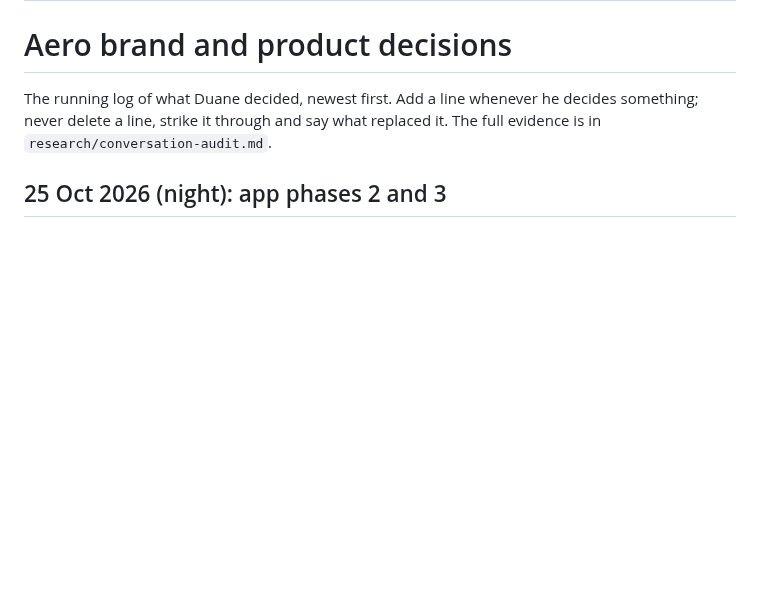
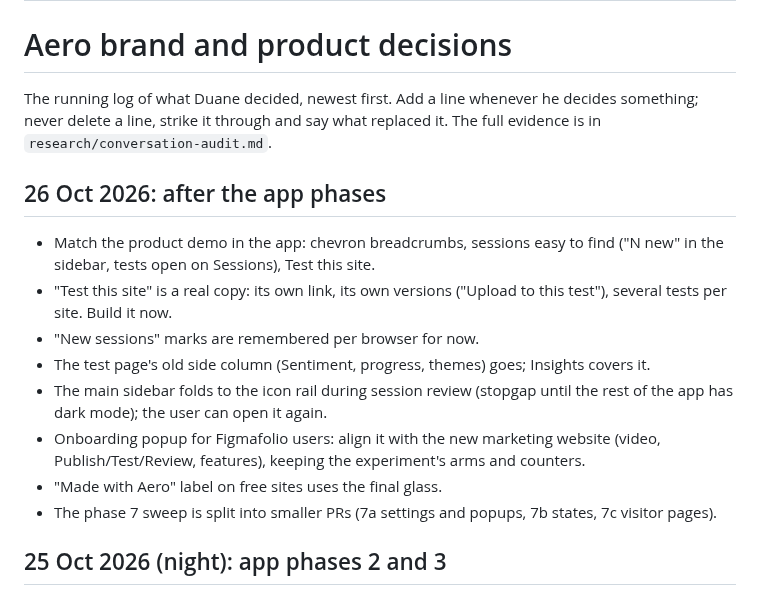
Before and after one commit to duaneharrison1/aero-landing-page, a Markdown page: docs/brand/DECISIONS.md, the part around one of its changes. Drawn GitHub-style; blank space fills up the shorter version.

Commit message:
Sync DECISIONS.md 2026-10-26.1
Co-Authored-By: Claude Opus 5.5 <noreply@anthropic.com>
Claude-Session: https://claude.ai/code/session_014Md1dz56eBq9Rm2Z2nPcoZ

```diff
--- a/docs/brand/DECISIONS.md
+++ b/docs/brand/DECISIONS.md
@@ -6,6 +6,16 @@ version: 2026-10-25.10
 # Aero brand and product decisions
 
 The running log of what Duane decided, newest first. Add a line whenever he decides something; never delete a line, strike it through and say what replaced it. The full evidence is in `research/conversation-audit.md`.
+
+## 26 Oct 2026: after the app phases
+- Match the product demo in the app: chevron breadcrumbs, sessions easy to find ("N new" in the sidebar, tests open on Sessions), Test this site.
+- "Test this site" is a real copy: its own link, its own versions ("Upload to this test"), several tests per site. Build it now.
+- "New sessions" marks are remembered per browser for now.
+- The test page's old side column (Sentiment, progress, themes) goes; Insights covers it.
+- The main sidebar folds to the icon rail during session review (stopgap until the rest of the app has dark mode); the user can open it again.
+- Onboarding popup for Figmafolio users: align it with the new marketing website (video, Publish/Test/Review, features), keeping the experiment's arms and counters.
+- "Made with Aero" label on free sites uses the final glass.
+- The phase 7 sweep is split into smaller PRs (7a settings and popups, 7b states, 7c visitor pages).
 
 ## 25 Oct 2026 (night): app phases 2 and 3
 - Phase 2 (sidebar, Home, new blue and Geist) merged (#270). Favicon: lighter A, sharp @2x bitmaps (#269, landing #10).
```
Also changed, not shown: other parts of docs/brand/DECISIONS.md (+1 -1 lines).
